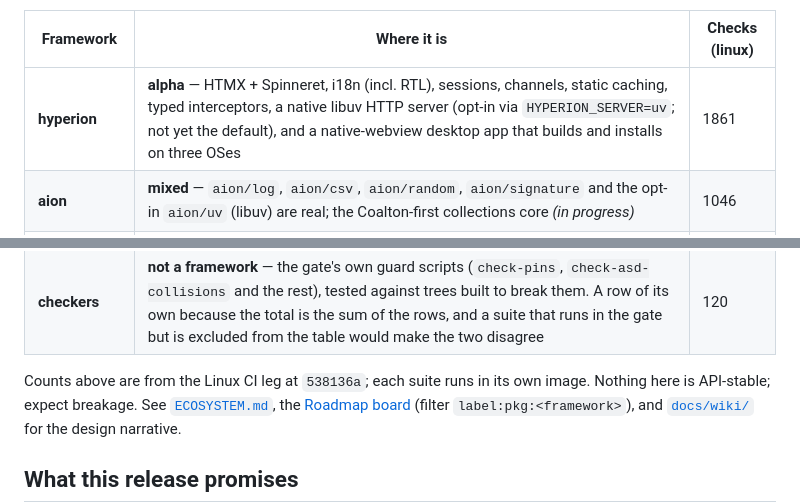
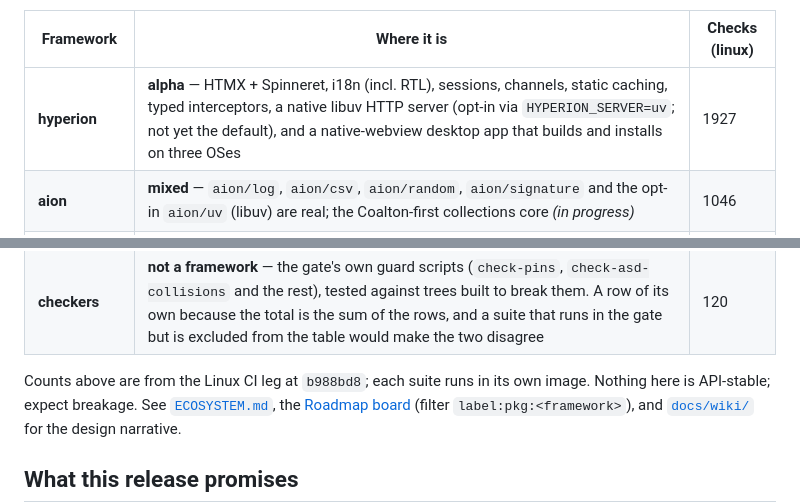
Before and after one commit to codelisperer/ouranos, a Markdown page: README.md, 2 parts joined by grey strips. Rendered like a GitHub page.

Commit message:
README: hyperion 1861 -> 1927 for #121's session expiry tests, measured on the Linux CI leg at b988bd8
Written with check-readme-counts.lisp --update from verify dispatch 35975455133
(linux-x86-64 job 107554756224): total 5763 (axes: base+uv+view), VERDICT: PASS,
on a branch rebased onto 15e3154.

```diff
--- a/README.md
+++ b/README.md
@@ -192,7 +192,7 @@ this page and the tree, stated rather than left to be discovered.
 
 | Framework | Where it is | Checks (linux) |
 |---|---|---|
-| **hyperion** | **alpha** — HTMX + Spinneret, i18n (incl. RTL), sessions, channels, static caching, typed interceptors, a native libuv HTTP server (opt-in via `HYPERION_SERVER=uv`; not yet the default), and a native-webview desktop app that builds and installs on three OSes | 1861 |
+| **hyperion** | **alpha** — HTMX + Spinneret, i18n (incl. RTL), sessions, channels, static caching, typed interceptors, a native libuv HTTP server (opt-in via `HYPERION_SERVER=uv`; not yet the default), and a native-webview desktop app that builds and installs on three OSes | 1927 |
 | **aion** | **mixed** — `aion/log`, `aion/csv`, `aion/random`, `aion/signature` and the opt-in `aion/uv` (libuv) are real; the Coalton-first collections core *(in progress)* | 1046 |
 | **cons** | **alpha** — the bootstrap seed and the per-project task runner work; the full `build/test/serve/run` CLI *(in progress)* | 662 |
 | **mnemosyne** | **alpha** — DDL-as-data, a CL-DBI shell over the typed backend, exercised against **both SQLite and a real Postgres**. Six design questions still open | 858 |
@@ -203,7 +203,7 @@ this page and the tree, stated rather than left to be discovered.
 | **hades** | **planned** *(in progress)* — a charter ADR and nothing else; blocked on `aion/windows/service`, which does not exist yet | 0 |
 | **checkers** | **not a framework** — the gate's own guard scripts (`check-pins`, `check-asd-collisions` and the rest), tested against trees built to break them. A row of its own because the total is the sum of the rows, and a suite that runs in the gate but is excluded from the table would make the two disagree | 120 |
 
-Counts above are from the Linux CI leg at `538136a`; each suite runs in its own image. Nothing here is
+Counts above are from the Linux CI leg at `b988bd8`; each suite runs in its own image. Nothing here is
 API-stable; expect breakage. See [`ECOSYSTEM.md`](ECOSYSTEM.md), the
 [Roadmap board](https://github.com/orgs/codelisperer/projects/1) (filter
 `label:pkg:<framework>`), and [`docs/wiki/`](docs/wiki/Home.md) for the design narrative.
```
